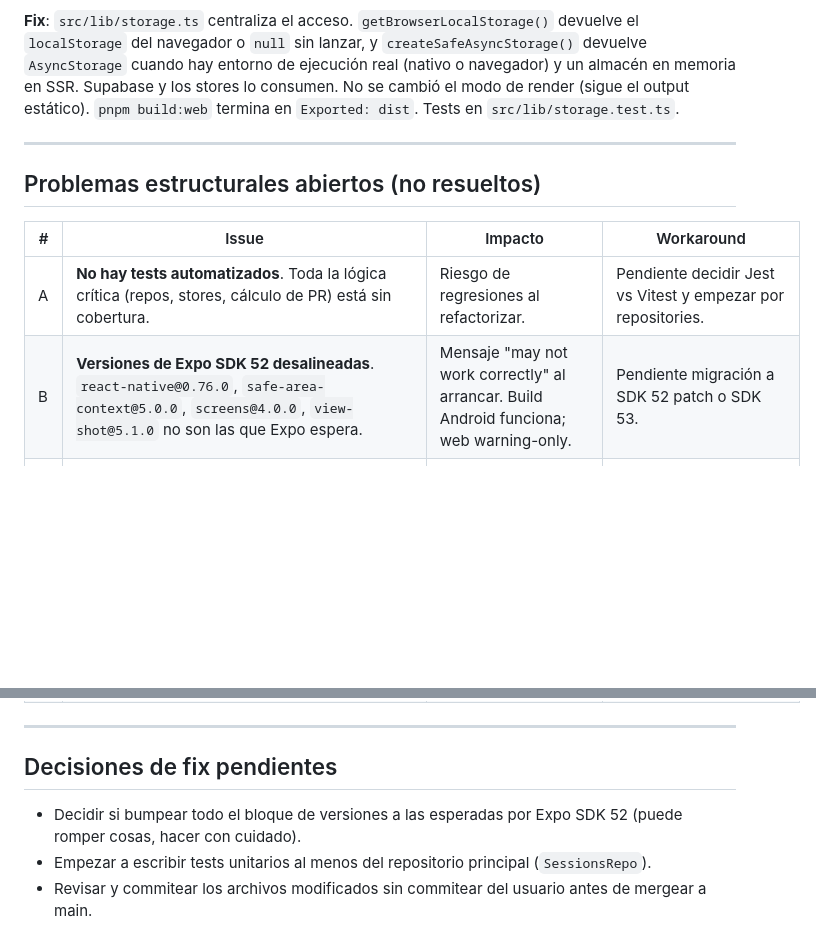
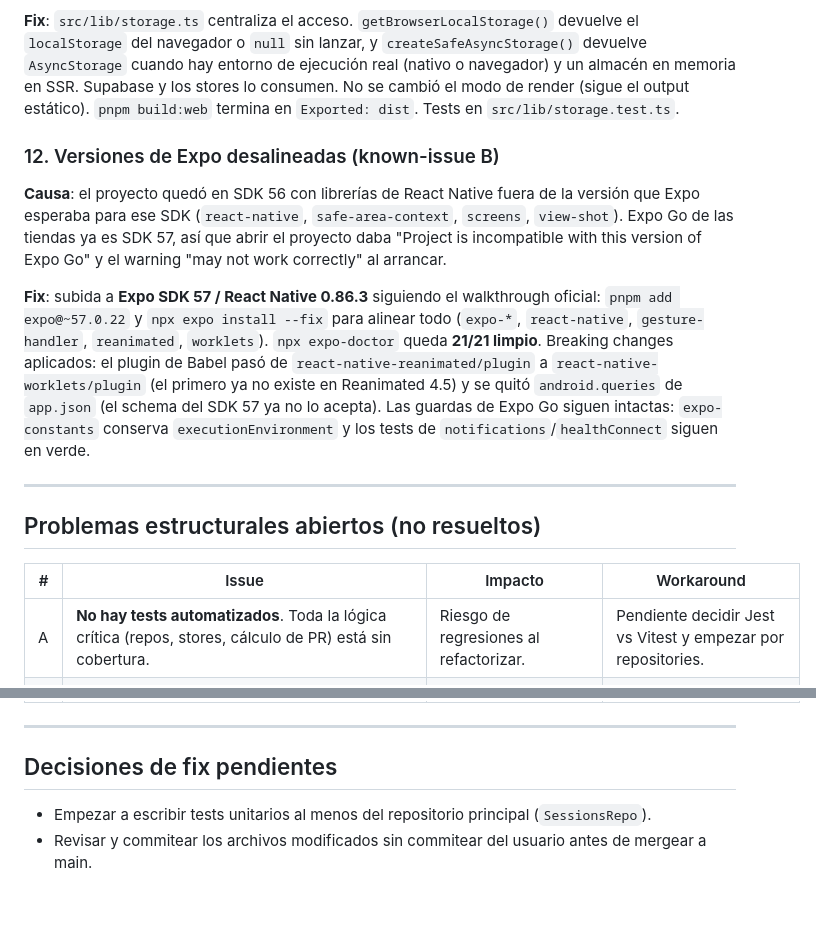
Before and after one commit to PabloJustDevelops/strain-repo, a Markdown page: docs/06-known-issues.md, 2 parts joined by grey strips. GitHub-like rendering; blank space fills up the shorter version.

```diff
--- a/docs/06-known-issues.md
+++ b/docs/06-known-issues.md
@@ -134,6 +134,22 @@ cuando hay entorno de ejecución real (nativo o navegador) y un almacén en memo
 los stores lo consumen. No se cambió el modo de render (sigue el output estático). `pnpm build:web`
 termina en `Exported: dist`. Tests en `src/lib/storage.test.ts`.
 
+### 12. Versiones de Expo desalineadas (known-issue B)
+
+**Causa**: el proyecto quedó en SDK 56 con librerías de React Native fuera de la versión que Expo
+esperaba para ese SDK (`react-native`, `safe-area-context`, `screens`, `view-shot`). Expo Go de las
+tiendas ya es SDK 57, así que abrir el proyecto daba "Project is incompatible with this version of
+Expo Go" y el warning "may not work correctly" al arrancar.
+
+**Fix**: subida a **Expo SDK 57 / React Native 0.86.3** siguiendo el walkthrough oficial:
+`pnpm add expo@~57.0.22` y `npx expo install --fix` para alinear todo (`expo-*`, `react-native`,
+`gesture-handler`, `reanimated`, `worklets`). `npx expo-doctor` queda **21/21 limpio**. Breaking
+changes aplicados: el plugin de Babel pasó de `react-native-reanimated/plugin` a
+`react-native-worklets/plugin` (el primero ya no existe en Reanimated 4.5) y se quitó
+`android.queries` de `app.json` (el schema del SDK 57 ya no lo acepta). Las guardas de Expo Go
+siguen intactas: `expo-constants` conserva `executionEnvironment` y los tests de
+`notifications`/`healthConnect` siguen en verde.
+
 ---
 
 ## Problemas estructurales abiertos (no resueltos)
@@ -141,7 +157,6 @@ termina en `Exported: dist`. Tests en `src/lib/storage.test.ts`.
 | # | Issue | Impacto | Workaround |
 |---|-------|---------|------------|
 | A | **No hay tests automatizados**. Toda la lógica crítica (repos, stores, cálculo de PR) está sin cobertura. | Riesgo de regresiones al refactorizar. | Pendiente decidir Jest vs Vitest y empezar por repositories. |
-| B | **Versiones de Expo SDK 52 desalineadas**. `react-native@0.76.0`, `safe-area-context@5.0.0`, `screens@4.0.0`, `view-shot@5.1.0` no son las que Expo espera. | Mensaje "may not work correctly" al arrancar. Build Android funciona; web warning-only. | Pendiente migración a SDK 52 patch o SDK 53. |
 | C | **Cambios sin commitear del usuario** (no míos). Hay ~25 archivos modificados en `git status` previos a este bloque: `auth/*`, `exercises/*`, `db/*`, varios `components/*`, `tsconfig.json`, etc. | Dificulta el `git pull` limpio. | El usuario debe revisarlos y commitear cuando quiera. Yo no los he tocado. |
 | D | **`expo-sqlite@15.0.6` vs `~15.1.4` esperado**. | Posibles bugs con la API async nueva. | Funciona en builds actuales; pendiente bumpear. |
 | E | **Web solo para dev**. No hay build de producción afinado para web. | La app no es usable públicamente desde URL pública. | Aceptado: producto es Android-first. |
@@ -153,6 +168,5 @@ termina en `Exported: dist`. Tests en `src/lib/storage.test.ts`.
 
 ## Decisiones de fix pendientes
 
-- Decidir si bumpear todo el bloque de versiones a las esperadas por Expo SDK 52 (puede romper cosas, hacer con cuidado).
 - Empezar a escribir tests unitarios al menos del repositorio principal (`SessionsRepo`).
 - Revisar y commitear los archivos modificados sin commitear del usuario antes de mergear a main.
```
Also changed, not shown: docs/05-changelog.md (+17 -0 lines).
